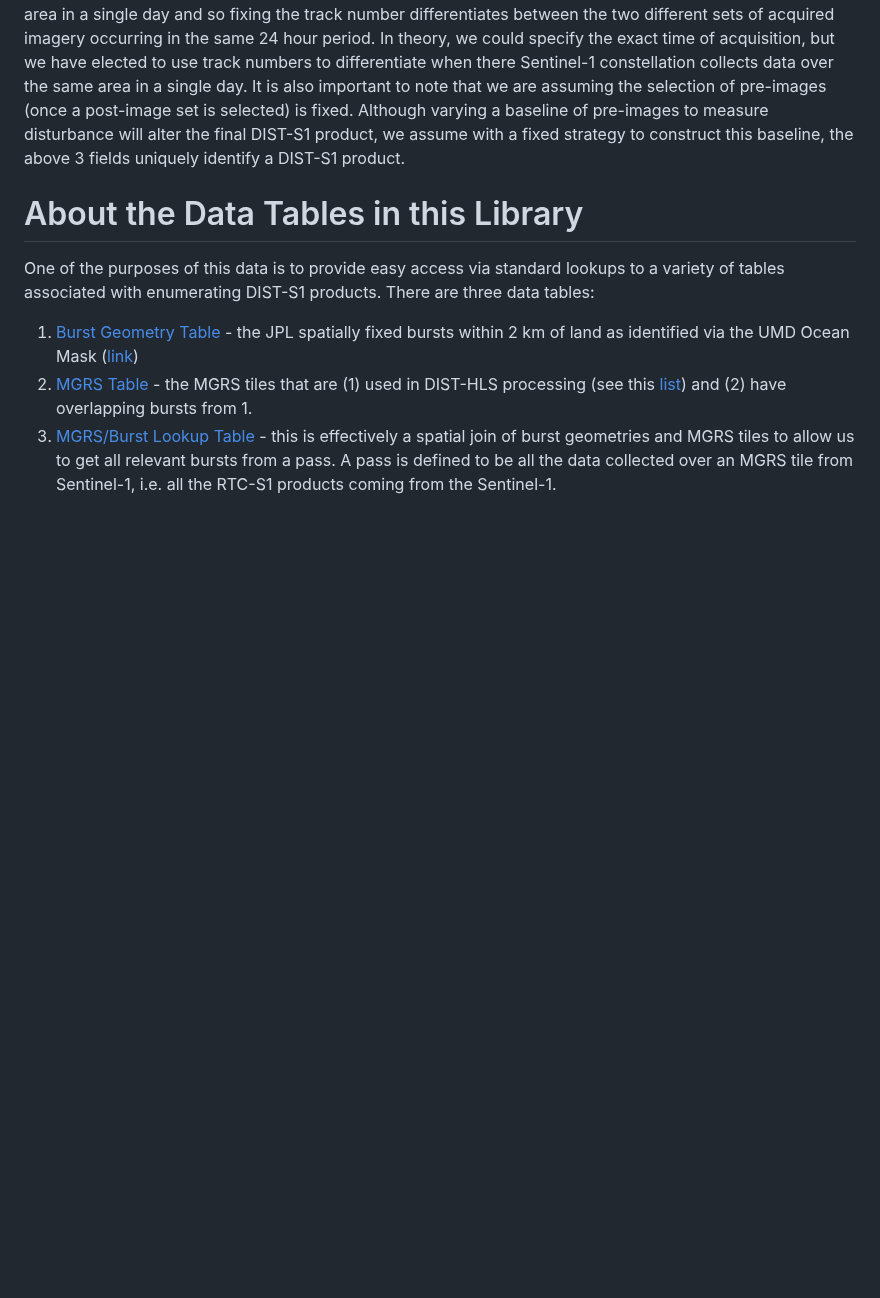
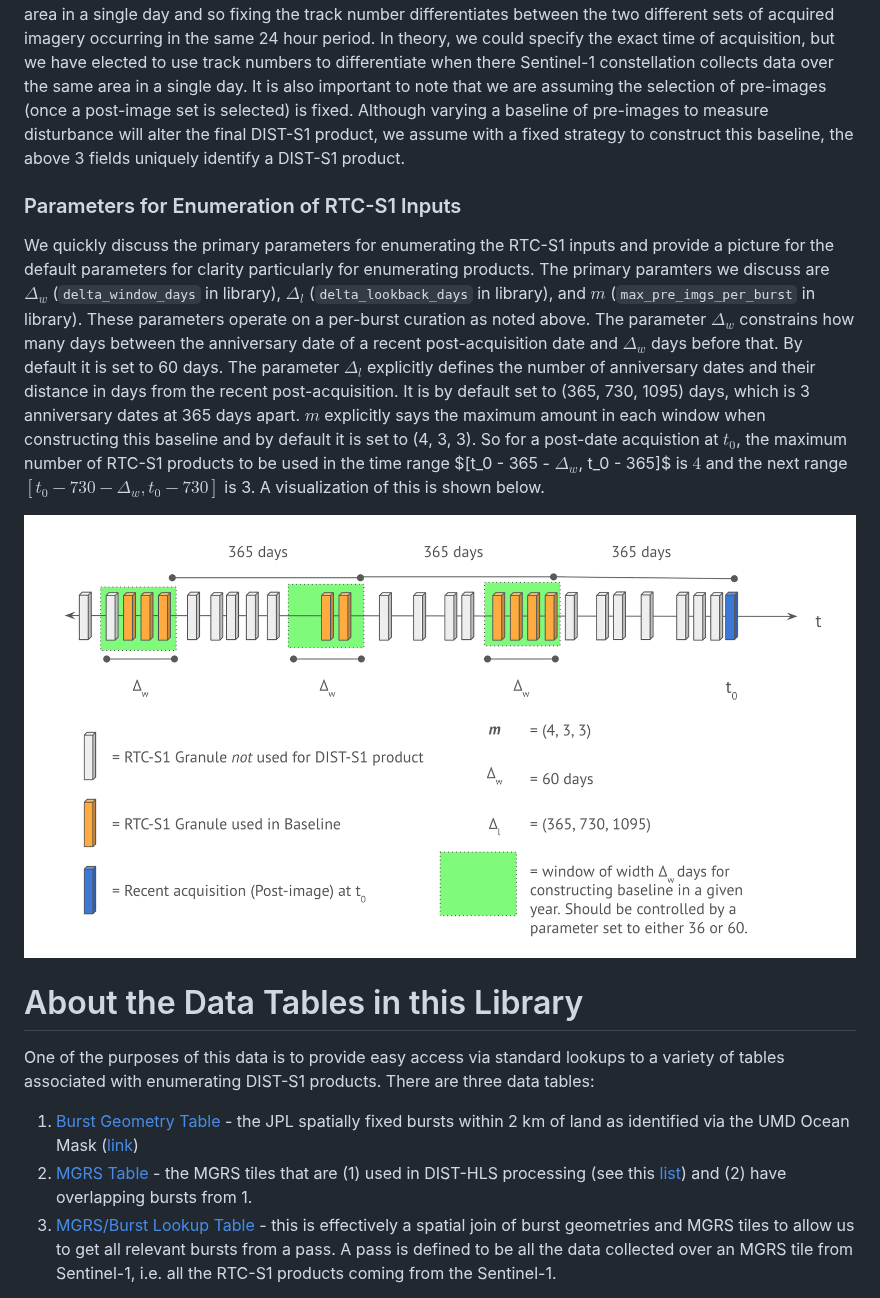
Before and after one commit to opera-adt/dist-s1-enumerator, a Markdown page: README.md, the part around the change. Rendered like a GitHub page; pictures changed too: assets/visualization_of_parameters.png (added); blank space fills up the shorter version.

Commit message:
update defaults, docstring, and readme

```diff
--- a/README.md
+++ b/README.md
@@ -320,6 +320,21 @@ In theory, we could specify the exact time of acquisition, but we have elected t
 It is also important to note that we are assuming the selection of pre-images (once a post-image set is selected) is fixed.
 Although varying a baseline of pre-images to measure disturbance will alter the final DIST-S1 product, we assume with a fixed strategy to construct this baseline, the above 3 fields uniquely identify a DIST-S1 product.
 
+### Parameters for Enumeration of RTC-S1 Inputs
+
+We quickly discuss the primary parameters for enumerating the RTC-S1 inputs and provide a picture for the default parameters for clarity particularly for enumerating products.
+The primary paramters we discuss are $\Delta_w$ (`delta_window_days` in library), $\Delta_l$ (`delta_lookback_days` in library), and $m$ (`max_pre_imgs_per_burst` in library).
+These parameters operate on a per-burst curation as noted above.
+The parameter $\Delta_w$ constrains how many days between the anniversary date of a recent post-acquisition date and $\Delta_w$ days before that.
+By default it is set to 60 days.
+The parameter $\Delta_l$ explicitly defines the number of anniversary dates and their distance in days from the recent post-acquisition.
+It is by default set to (365, 730, 1095) days, which is 3 anniversary dates at 365 days apart.
+$m$ explicitly says the maximum amount in each window when constructing this baseline and by default it is set to (4, 3, 3).
+So for a post-date acquistion at $t_0$, the maximum number of RTC-S1 products to be used in the time range $[t_0 - 365 - $\Delta_w$, t_0 - 365]$ is $4$ and the next range $[t_0 - 730 - \Delta_w, t_0 - 730]$ is 3. A visualization of this is shown below.
+
+![params](assets/visualization_of_parameters.png)
+
+
 # About the Data Tables in this Library
 
 One of the purposes of this data is to provide easy access via standard lookups to a variety of tables associated with enumerating DIST-S1 products.
```
Also changed, not shown: CHANGELOG.md (+9 -0 lines), 2 other files.
